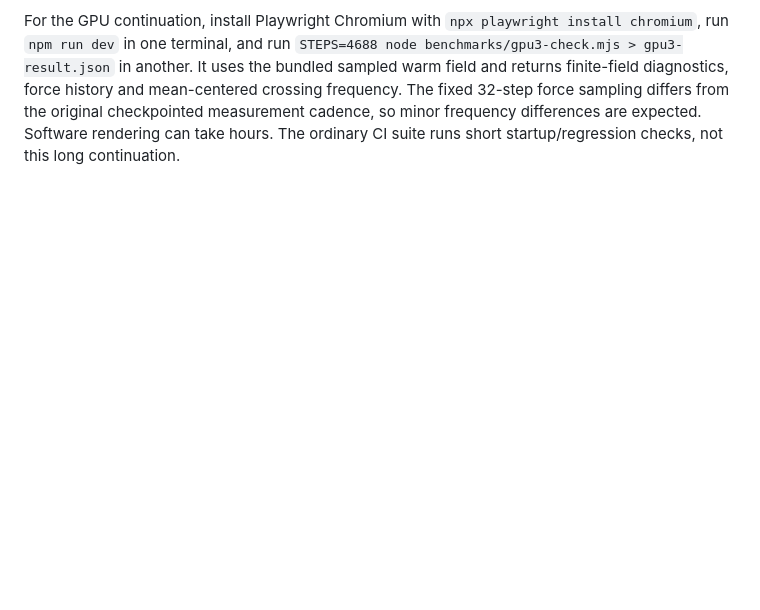
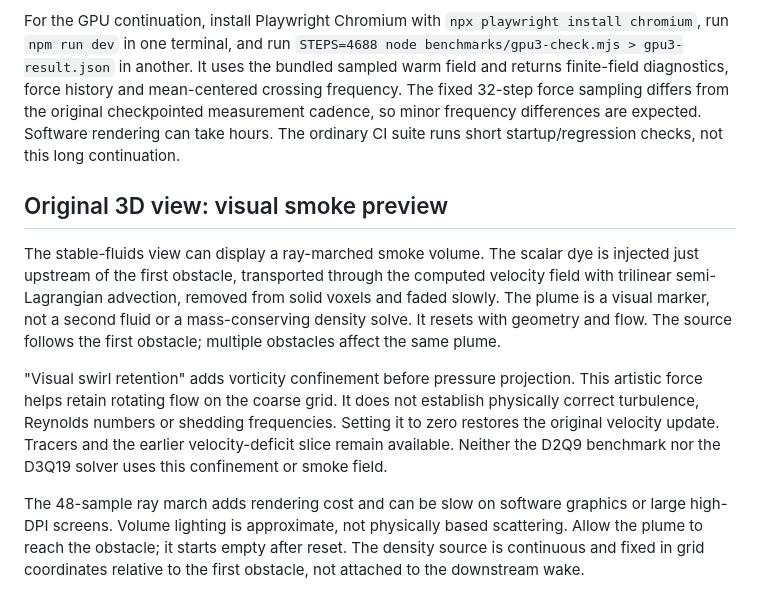
Before and after one commit to bnovarini/flowforge, a Markdown page: README.md, the part around the change. GitHub-like rendering; blank space fills up the shorter version.

```diff
--- a/README.md
+++ b/README.md
@@ -137,3 +137,11 @@ The optional192 x96 x64 grid only passed allocation/initialization, not long-run
 `benchmarks/cylinder3d-seeded.cpp` is the original scalar reference. Compile with `g++ -O3 -fopenmp benchmarks/cylinder3d-seeded.cpp -o cylinder3d-seeded`, then run `./cylinder3d-seeded 0.001 13600`. It writes a native-float state file and progress CSV to stdout. It is research code, not a calibrated solver.
 
 For the GPU continuation, install Playwright Chromium with `npx playwright install chromium`, run `npm run dev` in one terminal, and run `STEPS=4688 node benchmarks/gpu3-check.mjs > gpu3-result.json` in another. It uses the bundled sampled warm field and returns finite-field diagnostics, force history and mean-centered crossing frequency. The fixed 32-step force sampling differs from the original checkpointed measurement cadence, so minor frequency differences are expected. Software rendering can take hours. The ordinary CI suite runs short startup/regression checks, not this long continuation.
+
+## Original 3D view: visual smoke preview
+
+The stable-fluids view can display a ray-marched smoke volume. The scalar dye is injected just upstream of the first obstacle, transported through the computed velocity field with trilinear semi-Lagrangian advection, removed from solid voxels and faded slowly. The plume is a visual marker, not a second fluid or a mass-conserving density solve. It resets with geometry and flow. The source follows the first obstacle; multiple obstacles affect the same plume.
+
+"Visual swirl retention" adds vorticity confinement before pressure projection. This artistic force helps retain rotating flow on the coarse grid. It does not establish physically correct turbulence, Reynolds numbers or shedding frequencies. Setting it to zero restores the original velocity update. Tracers and the earlier velocity-deficit slice remain available. Neither the D2Q9 benchmark nor the D3Q19 solver uses this confinement or smoke field.
+
+The 48-sample ray march adds rendering cost and can be slow on software graphics or large high-DPI screens. Volume lighting is approximate, not physically based scattering. Allow the plume to reach the obstacle; it starts empty after reset. The density source is continuous and fixed in grid coordinates relative to the first obstacle, not attached to the downstream wake.
```
